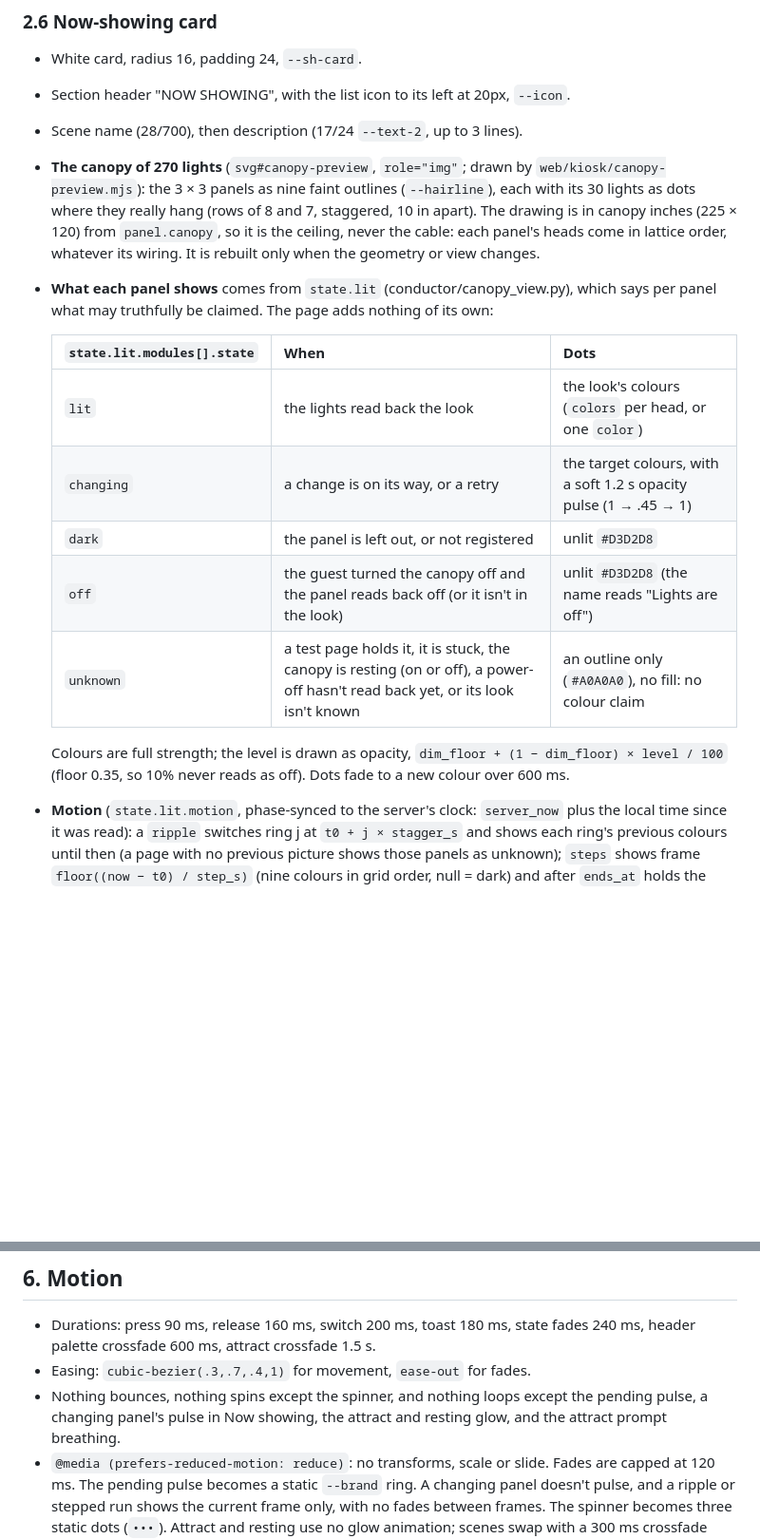
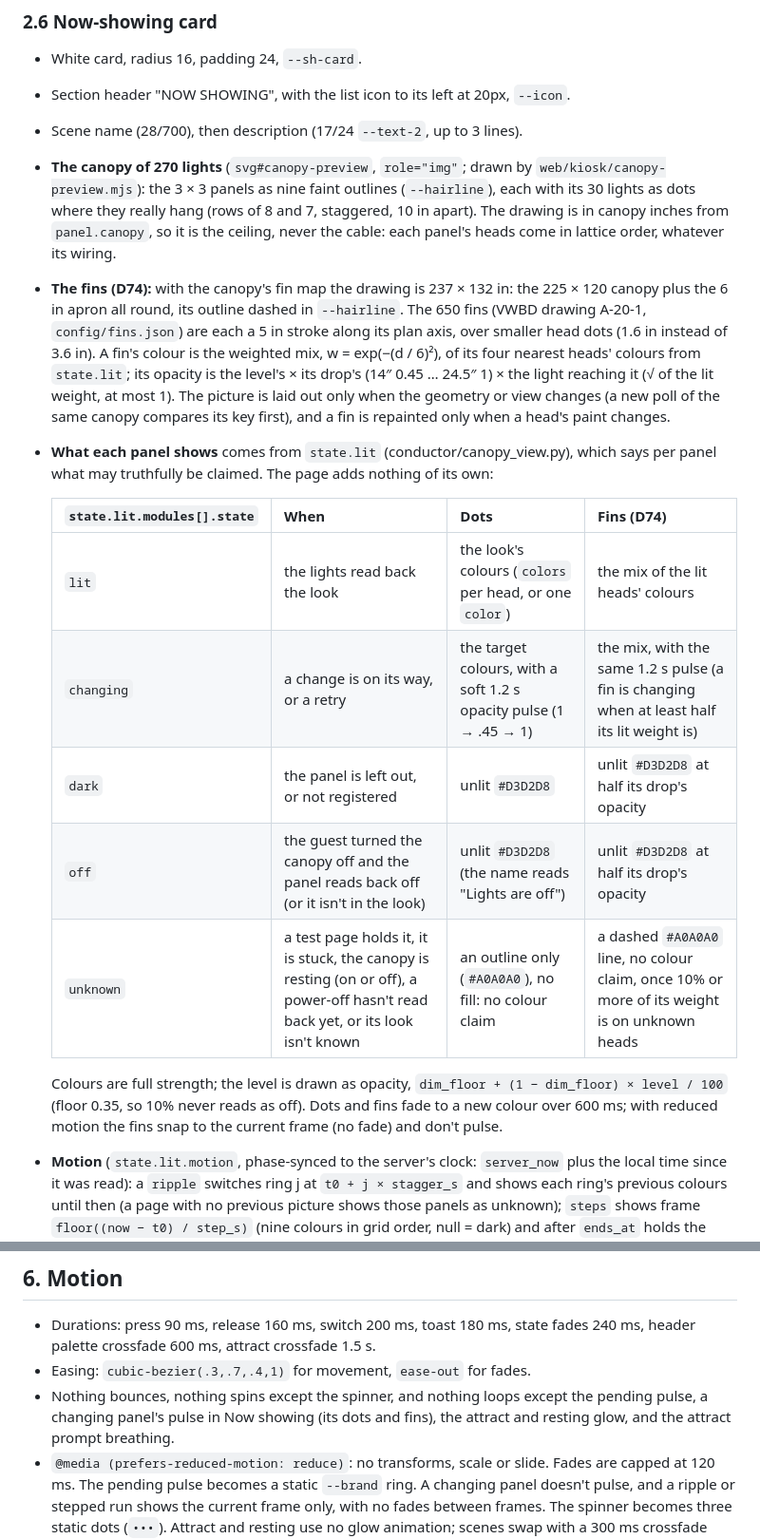
Before and after one commit to basenet120/color-canopy-control, a Markdown page: docs/design/guest-panel.md, 2 parts joined by grey strips. Shown at 95% size. GitHub-like rendering; blank space fills up the shorter version.

```diff
--- a/docs/design/guest-panel.md
+++ b/docs/design/guest-panel.md
@@ -167,18 +167,19 @@ Six cards in fixed order from `config/scenes.yaml`.
 - White card, radius 16, padding 24, `--sh-card`.
 - Section header "NOW SHOWING", with the list icon to its left at 20px, `--icon`.
 - Scene name (28/700), then description (17/24 `--text-2`, up to 3 lines).
-- **The canopy of 270 lights** (`svg#canopy-preview`, `role="img"`; drawn by `web/kiosk/canopy-preview.mjs`): the 3 × 3 panels as nine faint outlines (`--hairline`), each with its 30 lights as dots where they really hang (rows of 8 and 7, staggered, 10 in apart). The drawing is in canopy inches (225 × 120) from `panel.canopy`, so it is the ceiling, never the cable: each panel's heads come in lattice order, whatever its wiring. It is rebuilt only when the geometry or view changes.
+- **The canopy of 270 lights** (`svg#canopy-preview`, `role="img"`; drawn by `web/kiosk/canopy-preview.mjs`): the 3 × 3 panels as nine faint outlines (`--hairline`), each with its 30 lights as dots where they really hang (rows of 8 and 7, staggered, 10 in apart). The drawing is in canopy inches from `panel.canopy`, so it is the ceiling, never the cable: each panel's heads come in lattice order, whatever its wiring.
+- **The fins (D74):** with the canopy's fin map the drawing is 237 × 132 in: the 225 × 120 canopy plus the 6 in apron all round, its outline dashed in `--hairline`. The 650 fins (VWBD drawing A-20-1, `config/fins.json`) are each a 5 in stroke along its plan axis, over smaller head dots (1.6 in instead of 3.6 in). A fin's colour is the weighted mix, w = exp(−(d / 6)²), of its four nearest heads' colours from `state.lit`; its opacity is the level's × its drop's (14″ 0.45 … 24.5″ 1) × the light reaching it (√ of the lit weight, at most 1). The picture is laid out only when the geometry or view changes (a new poll of the same canopy compares its key first), and a fin is repainted only when a head's paint changes.
 - **What each panel shows** comes from `state.lit` (conductor/canopy_view.py), which says per panel what may truthfully be claimed. The page adds nothing of its own:
 
-  | `state.lit.modules[].state` | When | Dots |
-  |---|---|---|
-  | `lit` | the lights read back the look | the look's colours (`colors` per head, or one `color`) |
-  | `changing` | a change is on its way, or a retry | the target colours, with a soft 1.2 s opacity pulse (1 → .45 → 1) |
-  | `dark` | the panel is left out, or not registered | unlit `#D3D2D8` |
-  | `off` | the guest turned the canopy off and the panel reads back off (or it isn't in the look) | unlit `#D3D2D8` (the name reads "Lights are off") |
-  | `unknown` | a test page holds it, it is stuck, the canopy is resting (on or off), a power-off hasn't read back yet, or its look isn't known | an outline only (`#A0A0A0`), no fill: no colour claim |
+  | `state.lit.modules[].state` | When | Dots | Fins (D74) |
+  |---|---|---|---|
+  | `lit` | the lights read back the look | the look's colours (`colors` per head, or one `color`) | the mix of the lit heads' colours |
+  | `changing` | a change is on its way, or a retry | the target colours, with a soft 1.2 s opacity pulse (1 → .45 → 1) | the mix, with the same 1.2 s pulse (a fin is changing when at least half its lit weight is) |
+  | `dark` | the panel is left out, or not registered | unlit `#D3D2D8` | unlit `#D3D2D8` at half its drop's opacity |
+  | `off` | the guest turned the canopy off and the panel reads back off (or it isn't in the look) | unlit `#D3D2D8` (the name reads "Lights are off") | unlit `#D3D2D8` at half its drop's opacity |
+  | `unknown` | a test page holds it, it is stuck, the canopy is resting (on or off), a power-off hasn't read back yet, or its look isn't known | an outline only (`#A0A0A0`), no fill: no colour claim | a dashed `#A0A0A0` line, no colour claim, once 10% or more of its weight is on unknown heads |
 
-  Colours are full strength; the level is drawn as opacity, `dim_floor + (1 − dim_floor) × level / 100` (floor 0.35, so 10% never reads as off). Dots fade to a new colour over 600 ms.
+  Colours are full strength; the level is drawn as opacity, `dim_floor + (1 − dim_floor) × level / 100` (floor 0.35, so 10% never reads as off). Dots and fins fade to a new colour over 600 ms; with reduced motion the fins snap to the current frame (no fade) and don't pulse.
 - **Motion** (`state.lit.motion`, phase-synced to the server's clock: `server_now` plus the local time since it was read): a `ripple` switches ring j at `t0 + j × stagger_s` and shows each ring's previous colours until then (a page with no previous picture shows those panels as unknown); `steps` shows frame `floor((now − t0) / step_s)` (nine colours in grid order, null = dark) and after `ends_at` holds the frame showing then (the last one sent). Any other kind shows the still picture. The page animates only while a motion has a frame to come.
 - **Orientation**: the geometry is the reflected-ceiling view (looking up, origin at the canopy's top-left, as config/canopy.yaml lists it). `canopy.view` (`kiosk.preview` in config/conductor.yaml, set at install) turns it to match what a guest at the stand sees overhead: `mirror_x` flips left and right first, then `rotate_deg` turns it clockwise by quarter turns. The default is unmirrored and unturned; a quarter-turned view letterboxes into the card.
 - **Accessible name**: "Preview: 2 of 9 panels lit" (plus ", N changing" and ", N not shown" when they apply), or "Preview: the canopy is off".
@@ -350,7 +351,7 @@ BOTTOM BAR 88 (+safe) — feature left, lockup right
 ## 6. Motion
 - Durations: press 90 ms, release 160 ms, switch 200 ms, toast 180 ms, state fades 240 ms, header palette crossfade 600 ms, attract crossfade 1.5 s.
 - Easing: `cubic-bezier(.3,.7,.4,1)` for movement, `ease-out` for fades.
-- Nothing bounces, nothing spins except the spinner, and nothing loops except the pending pulse, a changing panel's pulse in Now showing, the attract and resting glow, and the attract prompt breathing.
+- Nothing bounces, nothing spins except the spinner, and nothing loops except the pending pulse, a changing panel's pulse in Now showing (its dots and fins), the attract and resting glow, and the attract prompt breathing.
 - `@media (prefers-reduced-motion: reduce)`: no transforms, scale or slide. Fades are capped at 120 ms. The pending pulse becomes a static `--brand` ring. A changing panel doesn't pulse, and a ripple or stepped run shows the current frame only, with no fades between frames. The spinner becomes three static dots (`•••`). Attract and resting use no glow animation; scenes swap with a 300 ms crossfade every 8 s.
 
 ## 7. Accessibility
```
Also changed, not shown: other parts of docs/design/guest-panel.md (+1 -0 lines), docs/STATUS.md (+44 -15 lines), docs/context/02-color-canopy-design.md (+4 -2 lines).
